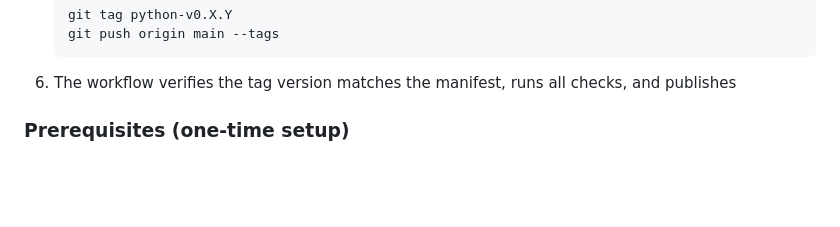
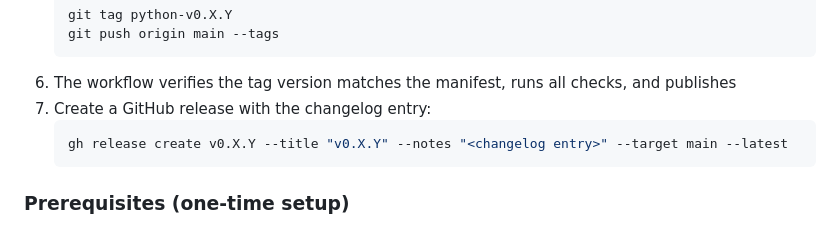
Before and after one commit to NimbleBrainInc/upjack, a Markdown page: CONTRIBUTING.md, the part around the change. Rendered like a GitHub page; blank space fills up the shorter version.

Commit message:
Add GitHub release step to release process docs

````diff
--- a/CONTRIBUTING.md
+++ b/CONTRIBUTING.md
@@ -191,6 +191,10 @@ Releases are automated via GitHub Actions with trusted publishers. Each library
    git push origin main --tags
    ```
 6. The workflow verifies the tag version matches the manifest, runs all checks, and publishes
+7. Create a GitHub release with the changelog entry:
+   ```bash
+   gh release create v0.X.Y --title "v0.X.Y" --notes "<changelog entry>" --target main --latest
+   ```
 
 ### Prerequisites (one-time setup)
 
````
